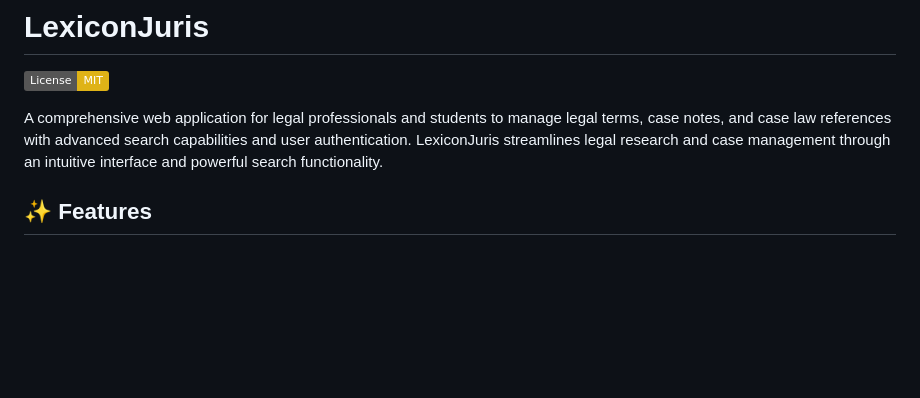
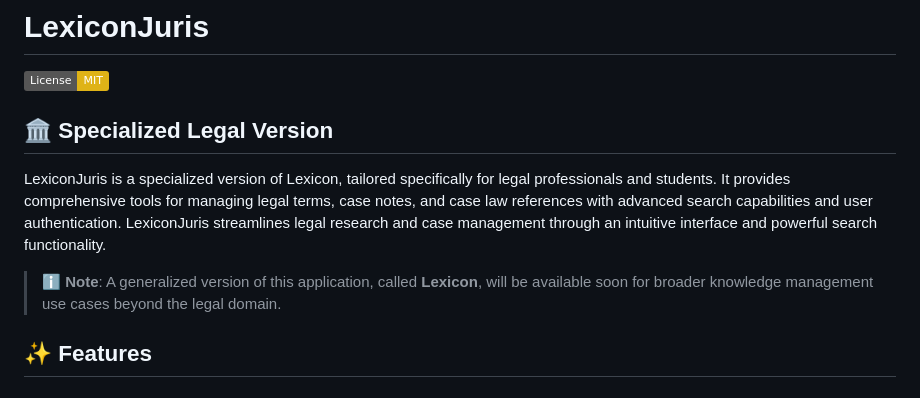
Before and after one commit to SarveshwarSenthilKumar/LexiconJuris, a Markdown page: README.md, the part around the change. Drawn GitHub-style; badges without logos; blank space fills up the shorter version.

Commit message:
Added a section to readme for generalized

```diff
--- a/README.md
+++ b/README.md
@@ -2,7 +2,11 @@
 
 [![License: MIT](https://img.shields.io/badge/License-MIT-yellow.svg)](https://opensource.org/licenses/MIT)
 
-A comprehensive web application for legal professionals and students to manage legal terms, case notes, and case law references with advanced search capabilities and user authentication. LexiconJuris streamlines legal research and case management through an intuitive interface and powerful search functionality.
+## 🏛️ Specialized Legal Version
+
+LexiconJuris is a specialized version of Lexicon, tailored specifically for legal professionals and students. It provides comprehensive tools for managing legal terms, case notes, and case law references with advanced search capabilities and user authentication. LexiconJuris streamlines legal research and case management through an intuitive interface and powerful search functionality.
+
+> ℹ️ **Note**: A generalized version of this application, called **Lexicon**, will be available soon for broader knowledge management use cases beyond the legal domain.
 
 ## ✨ Features
 
```
